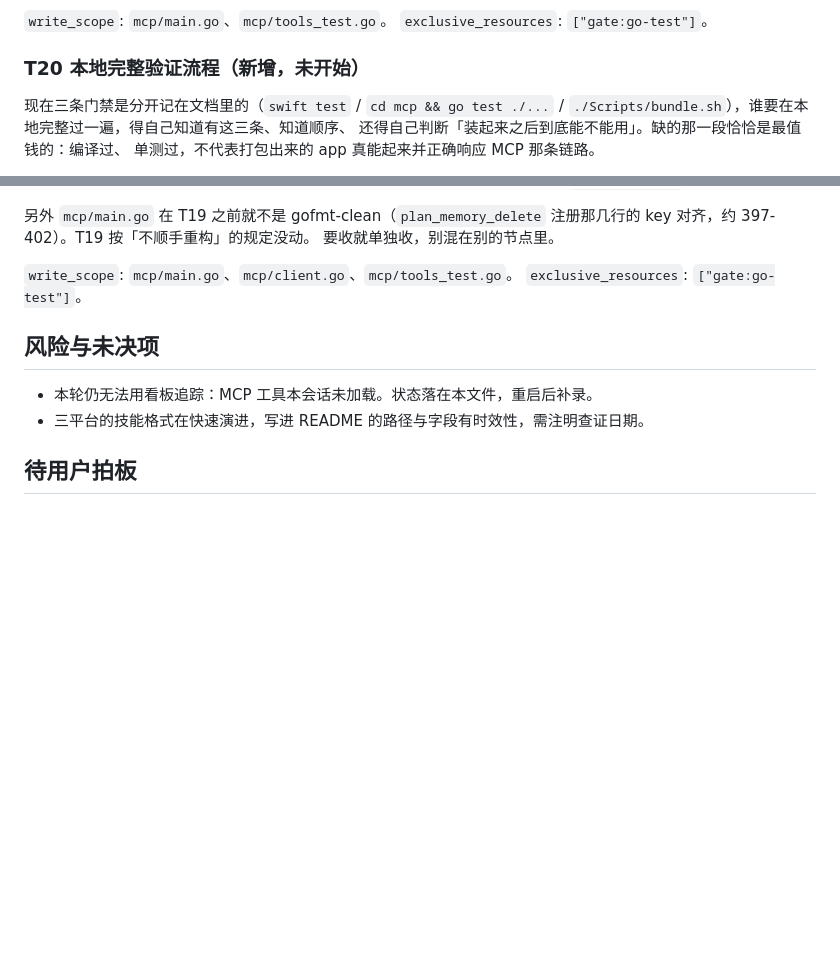
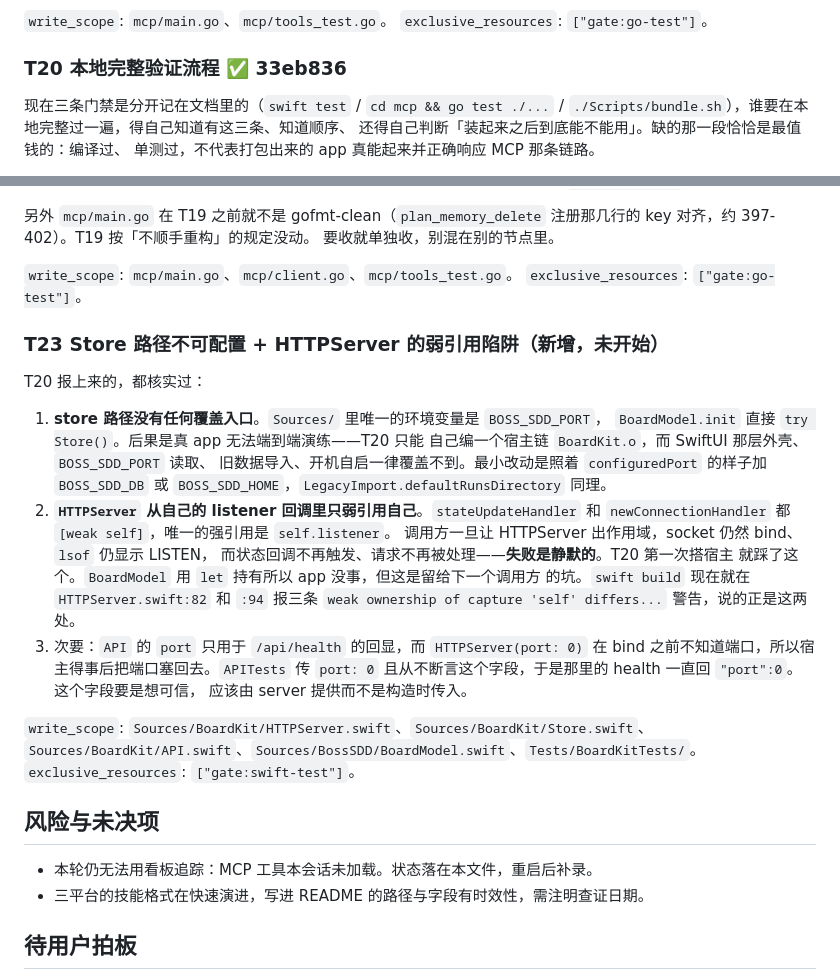
Before and after one commit to zcl0621/boss-sdd, a Markdown page: docs/plans/2026-09-18-boss-sdd-hardening.md, 2 parts joined by grey strips. Rendered like a GitHub page; blank space fills up the shorter version.

Commit message:
计划：T20 收口，新增 T23（store 路径不可配置 + HTTPServer 弱引用陷阱）
T20 因为 store 路径没有覆盖入口，只能编宿主链 BoardKit.o，覆盖不到 SwiftUI
外壳那一层；HTTPServer 的弱引用陷阱是它搭宿主时真踩到的，失败是静默的。
两条都核实过，单独成节点。

Co-Authored-By: Claude Opus 5 <noreply@anthropic.com>

```diff
--- a/docs/plans/2026-09-18-boss-sdd-hardening.md
+++ b/docs/plans/2026-09-18-boss-sdd-hardening.md
@@ -458,7 +458,7 @@ T13 把 DELETE 的回显改成入库值之后，`mcp/main.go` 里 `verifyMemoryD
 `write_scope`: `mcp/main.go`、`mcp/tools_test.go`。
 `exclusive_resources`: `["gate:go-test"]`。
 
-### T20 本地完整验证流程（新增，未开始）
+### T20 本地完整验证流程 ✅ 33eb836
 
 现在三条门禁是分开记在文档里的（`swift test` / `cd mcp && go test ./...` /
 `./Scripts/bundle.sh`），谁要在本地完整过一遍，得自己知道有这三条、知道顺序、
@@ -521,6 +521,31 @@ T19 收口时报上来两条，都核实过是真的，但超出它的范围：
 `write_scope`: `mcp/main.go`、`mcp/client.go`、`mcp/tools_test.go`。
 `exclusive_resources`: `["gate:go-test"]`。
 
+### T23 Store 路径不可配置 + HTTPServer 的弱引用陷阱（新增，未开始）
+
+T20 报上来的，都核实过：
+
+1. **store 路径没有任何覆盖入口**。`Sources/` 里唯一的环境变量是 `BOSS_SDD_PORT`，
+   `BoardModel.init` 直接 `try Store()`。后果是真 app 无法端到端演练——T20 只能
+   自己编一个宿主链 `BoardKit.o`，而 SwiftUI 那层外壳、`BOSS_SDD_PORT` 读取、
+   旧数据导入、开机自启一律覆盖不到。最小改动是照着 `configuredPort` 的样子加
+   `BOSS_SDD_DB` 或 `BOSS_SDD_HOME`，`LegacyImport.defaultRunsDirectory` 同理。
+2. **`HTTPServer` 从自己的 listener 回调里只弱引用自己**。`stateUpdateHandler` 和
+   `newConnectionHandler` 都 `[weak self]`，唯一的强引用是 `self.listener`。
+   调用方一旦让 HTTPServer 出作用域，socket 仍然 bind、`lsof` 仍显示 LISTEN，
+   而状态回调不再触发、请求不再被处理——**失败是静默的**。T20 第一次搭宿主
+   就踩了这个。`BoardModel` 用 `let` 持有所以 app 没事，但这是留给下一个调用方
+   的坑。`swift build` 现在就在 `HTTPServer.swift:82` 和 `:94` 报三条
+   `weak ownership of capture 'self' differs...` 警告，说的正是这两处。
+3. 次要：`API` 的 `port` 只用于 `/api/health` 的回显，而 `HTTPServer(port: 0)`
+   在 bind 之前不知道端口，所以宿主得事后把端口塞回去。`APITests` 传 `port: 0`
+   且从不断言这个字段，于是那里的 health 一直回 `"port":0`。这个字段要是想可信，
+   应该由 server 提供而不是构造时传入。
+
+`write_scope`: `Sources/BoardKit/HTTPServer.swift`、`Sources/BoardKit/Store.swift`、
+`Sources/BoardKit/API.swift`、`Sources/BossSDD/BoardModel.swift`、`Tests/BoardKitTests/`。
+`exclusive_resources`: `["gate:swift-test"]`。
+
 ## 风险与未决项
 
 - 本轮仍无法用看板追踪：MCP 工具本会话未加载。状态落在本文件，重启后补录。
```
